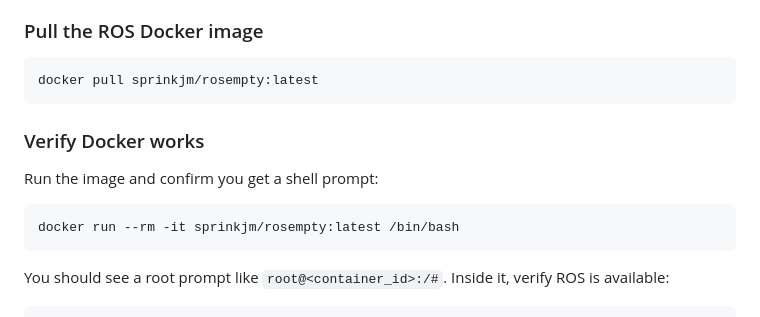
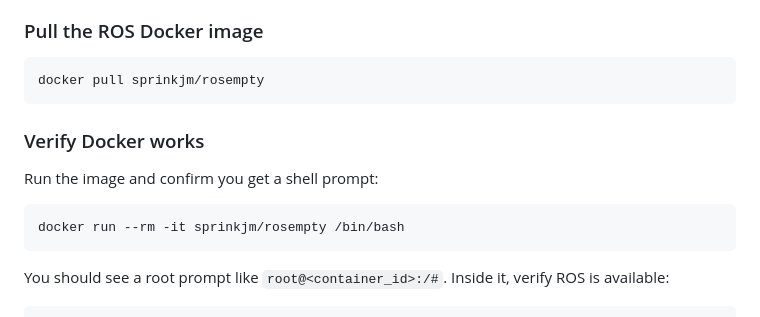
Before and after one commit to jmscslgroup/rossim, a Markdown page: README.md, the part around the change. GitHub-like rendering.

Commit message:
removing latest to help with multi arch

````diff
--- a/README.md
+++ b/README.md
@@ -27,7 +27,7 @@ This gives you the workspace skeleton: launch files, setup scripts, and this REA
 ### Pull the ROS Docker image
 
 ```bash
-docker pull sprinkjm/rosempty:latest
+docker pull sprinkjm/rosempty
 ```
 
 ### Verify Docker works
@@ -35,7 +35,7 @@ docker pull sprinkjm/rosempty:latest
 Run the image and confirm you get a shell prompt:
 
 ```bash
-docker run --rm -it sprinkjm/rosempty:latest /bin/bash
+docker run --rm -it sprinkjm/rosempty /bin/bash
 ```
 
 You should see a root prompt like `root@<container_id>:/#`. Inside it, verify ROS is available:
````
